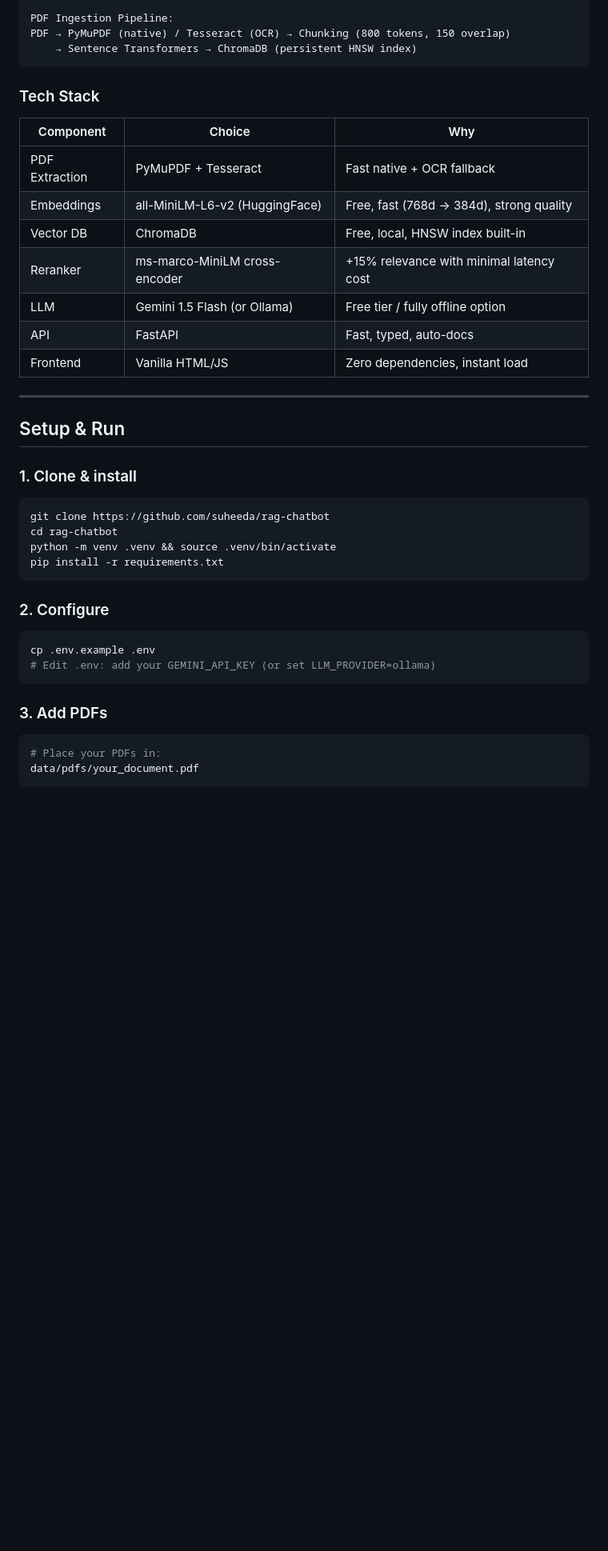
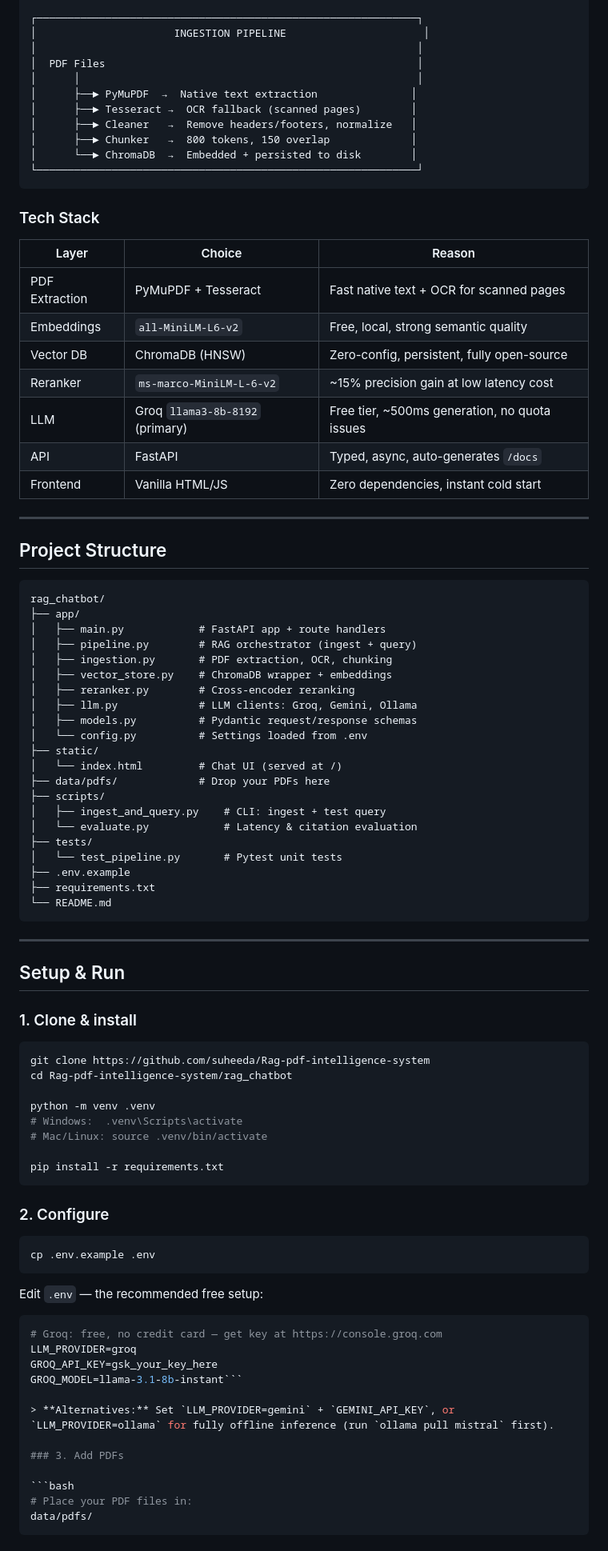
Before and after one commit to suheeda/Rag-pdf-intelligence-system, a Markdown page: README.md, the part around one of its changes. Shown at 80% size. Rendered like a GitHub page; blank space fills up the shorter version.

````diff
--- a/README.md
+++ b/README.md
@@ -31,20 +89,56 @@ FastAPI /query
 
-PDF Ingestion Pipeline:
-PDF → PyMuPDF (native) / Tesseract (OCR) → Chunking (800 tokens, 150 overlap)
-    → Sentence Transformers → ChromaDB (persistent HNSW index)
+┌─────────────────────────────────────────────────────────────┐
+│                      INGESTION PIPELINE                      │
+│                                                             │
+│  PDF Files                                                  │
+│      │                                                      │
+│      ├──► PyMuPDF  →  Native text extraction               │
+│      ├──► Tesseract →  OCR fallback (scanned pages)        │
+│      ├──► Cleaner   →  Remove headers/footers, normalize   │
+│      ├──► Chunker   →  800 tokens, 150 overlap             │
+│      └──► ChromaDB  →  Embedded + persisted to disk        │
+└─────────────────────────────────────────────────────────────┘
 ```
 
 ### Tech Stack
 
-| Component        | Choice                              | Why                                      |
-|------------------|-------------------------------------|------------------------------------------|
-| PDF Extraction   | PyMuPDF + Tesseract                 | Fast native + OCR fallback               |
-| Embeddings       | all-MiniLM-L6-v2 (HuggingFace)     | Free, fast (768d → 384d), strong quality |
-| Vector DB        | ChromaDB                            | Free, local, HNSW index built-in         |
-| Reranker         | ms-marco-MiniLM cross-encoder       | +15% relevance with minimal latency cost |
-| LLM              | Gemini 1.5 Flash (or Ollama)        | Free tier / fully offline option         |
-| API              | FastAPI                             | Fast, typed, auto-docs                   |
-| Frontend         | Vanilla HTML/JS                     | Zero dependencies, instant load          |
+| Layer | Choice | Reason |
+|---|---|---|
+| PDF Extraction | PyMuPDF + Tesseract | Fast native text + OCR for scanned pages |
+| Embeddings | `all-MiniLM-L6-v2` | Free, local, strong semantic quality |
+| Vector DB | ChromaDB (HNSW) | Zero-config, persistent, fully open-source |
+| Reranker | `ms-marco-MiniLM-L-6-v2` | ~15% precision gain at low latency cost |
+| LLM | Groq `llama3-8b-8192` (primary) | Free tier, ~500ms generation, no quota issues |
+| API | FastAPI | Typed, async, auto-generates `/docs` |
+| Frontend | Vanilla HTML/JS | Zero dependencies, instant cold start |
+
+---
+
+## Project Structure
+
+```
+rag_chatbot/
+├── app/
+│   ├── main.py            # FastAPI app + route handlers
+│   ├── pipeline.py        # RAG orchestrator (ingest + query)
+│   ├── ingestion.py       # PDF extraction, OCR, chunking
+│   ├── vector_store.py    # ChromaDB wrapper + embeddings
+│   ├── reranker.py        # Cross-encoder reranking
+│   ├── llm.py             # LLM clients: Groq, Gemini, Ollama
+│   ├── models.py          # Pydantic request/response schemas
+│   └── config.py          # Settings loaded from .env
+├── static/
+│   └── index.html         # Chat UI (served at /)
+├── data/pdfs/             # Drop your PDFs here
+├── scripts/
+│   ├── ingest_and_query.py    # CLI: ingest + test query
+│   └── evaluate.py            # Latency & citation evaluation
+├── tests/
+│   └── test_pipeline.py       # Pytest unit tests
+├── .env.example
+├── requirements.txt
+└── README.md
+```
 
 ---
 
@@ -53,9 +147,13 @@ PDF → PyMuPDF (native) / Tesseract (OCR) → Chunking (800 tokens, 150 overlap
 ### 1. Clone & install
 
 ```bash
-git clone https://github.com/suheeda/rag-chatbot
-cd rag-chatbot
-python -m venv .venv && source .venv/bin/activate
+git clone https://github.com/suheeda/Rag-pdf-intelligence-system
+cd Rag-pdf-intelligence-system/rag_chatbot
+
+python -m venv .venv
+# Windows:  .venv\Scripts\activate
+# Mac/Linux: source .venv/bin/activate
+
 pip install -r requirements.txt
 ```
 
@@ -63,13 +161,22 @@ pip install -r requirements.txt
 
 ```bash
 cp .env.example .env
-# Edit .env: add your GEMINI_API_KEY (or set LLM_PROVIDER=ollama)
 ```
+
+Edit `.env` — the recommended free setup:
+
+```env
+# Groq: free, no credit card — get key at https://console.groq.com
+LLM_PROVIDER=groq
+GROQ_API_KEY=gsk_your_key_here
+GROQ_MODEL=llama-3.1-8b-instant```
+
+> **Alternatives:** Set `LLM_PROVIDER=gemini` + `GEMINI_API_KEY`, or `LLM_PROVIDER=ollama` for fully offline inference (run `ollama pull mistral` first).
 
 ### 3. Add PDFs
 
 ```bash
-# Place your PDFs in:
-data/pdfs/your_document.pdf
+# Place your PDF files in:
+data/pdfs/
 ```
 
````
Also changed, not shown: other parts of README.md (+144 -110 lines).
